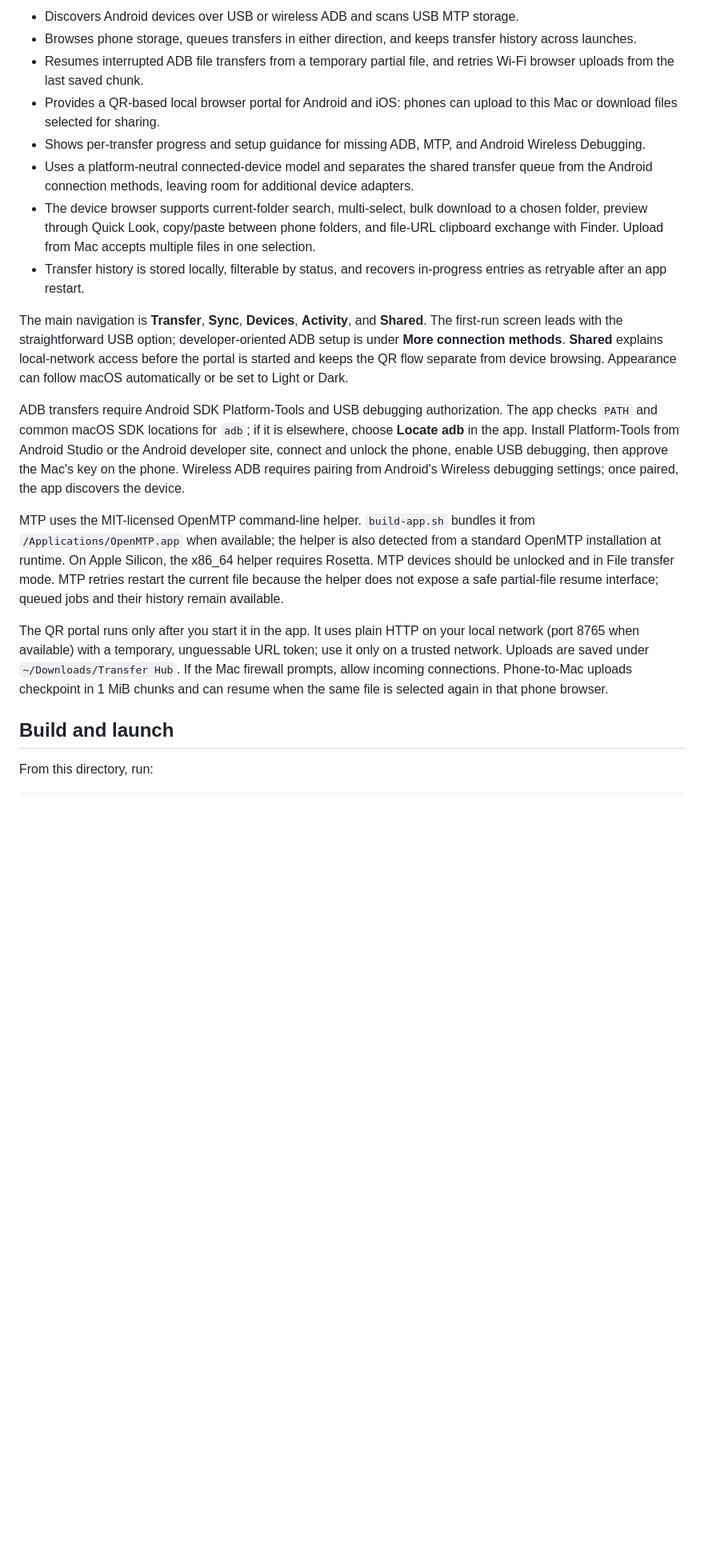
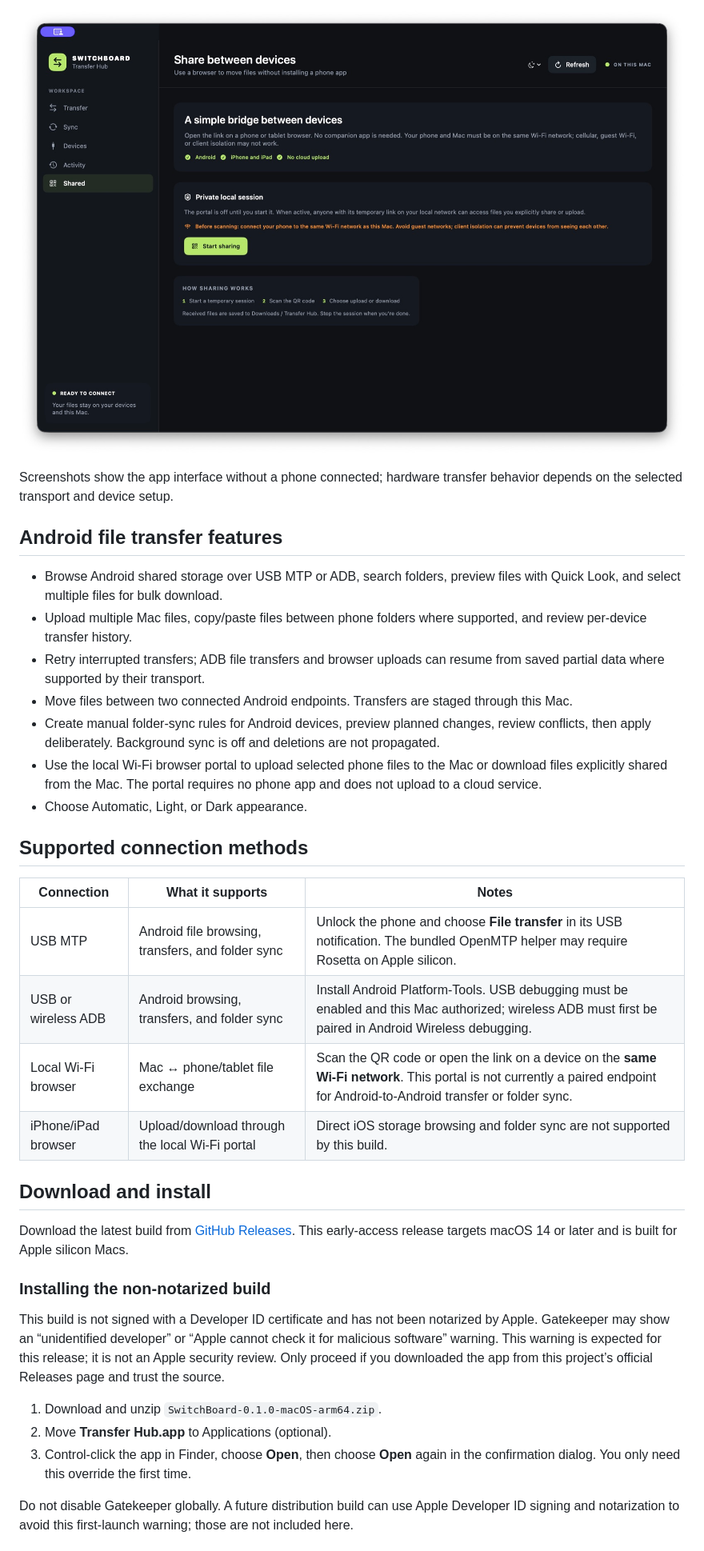
Before and after one commit to adityarajpt/SwitchBoard, a Markdown page: README.md, the part around the change printed below. Shown: that part at 80% size. Drawn GitHub-style; pictures changed too: docs/images/shared-wifi.jpg (added); blank space fills up the shorter version.

Commit message:
Improve README and add app screenshots

```diff
--- a/README.md
+++ b/README.md
@@ -16,21 +16,38 @@ ADB serials provide stable Android identities. The current OpenMTP helper does n
 
-- Discovers Android devices over USB or wireless ADB and scans USB MTP storage.
-- Browses phone storage, queues transfers in either direction, and keeps transfer history across launches.
-- Resumes interrupted ADB file transfers from a temporary partial file, and retries Wi-Fi browser uploads from the last saved chunk.
-- Provides a QR-based local browser portal for Android and iOS: phones can upload to this Mac or download files selected for sharing.
-- Shows per-transfer progress and setup guidance for missing ADB, MTP, and Android Wireless Debugging.
-- Uses a platform-neutral connected-device model and separates the shared transfer queue from the Android connection methods, leaving room for additional device adapters.
-- The device browser supports current-folder search, multi-select, bulk download to a chosen folder, preview through Quick Look, copy/paste between phone folders, and file-URL clipboard exchange with Finder. Upload from Mac accepts multiple files in one selection.
-- Transfer history is stored locally, filterable by status, and recovers in-progress entries as retryable after an app restart.
+![SwitchBoard local Wi-Fi sharing screen with same-network guidance](docs/images/shared-wifi.jpg)
 
-The main navigation is **Transfer**, **Sync**, **Devices**, **Activity**, and **Shared**. The first-run screen leads with the straightforward USB option; developer-oriented ADB setup is under **More connection methods**. **Shared** explains local-network access before the portal is started and keeps the QR flow separate from device browsing. Appearance can follow macOS automatically or be set to Light or Dark.
+Screenshots show the app interface without a phone connected; hardware transfer behavior depends on the selected transport and device setup.
 
-ADB transfers require Android SDK Platform-Tools and USB debugging authorization. The app checks `PATH` and common macOS SDK locations for `adb`; if it is elsewhere, choose **Locate adb** in the app. Install Platform-Tools from Android Studio or the Android developer site, connect and unlock the phone, enable USB debugging, then approve the Mac's key on the phone. Wireless ADB requires pairing from Android's Wireless debugging settings; once paired, the app discovers the device.
+## Android file transfer features
 
-MTP uses the MIT-licensed OpenMTP command-line helper. `build-app.sh` bundles it from `/Applications/OpenMTP.app` when available; the helper is also detected from a standard OpenMTP installation at runtime. On Apple Silicon, the x86_64 helper requires Rosetta. MTP devices should be unlocked and in File transfer mode. MTP retries restart the current file because the helper does not expose a safe partial-file resume interface; queued jobs and their history remain available.
+- Browse Android shared storage over USB MTP or ADB, search folders, preview files with Quick Look, and select multiple files for bulk download.
+- Upload multiple Mac files, copy/paste files between phone folders where supported, and review per-device transfer history.
+- Retry interrupted transfers; ADB file transfers and browser uploads can resume from saved partial data where supported by their transport.
+- Move files between two connected Android endpoints. Transfers are staged through this Mac.
+- Create manual folder-sync rules for Android devices, preview planned changes, review conflicts, then apply deliberately. Background sync is off and deletions are not propagated.
+- Use the local Wi-Fi browser portal to upload selected phone files to the Mac or download files explicitly shared from the Mac. The portal requires no phone app and does not upload to a cloud service.
+- Choose Automatic, Light, or Dark appearance.
 
-The QR portal runs only after you start it in the app. It uses plain HTTP on your local network (port 8765 when available) with a temporary, unguessable URL token; use it only on a trusted network. Uploads are saved under `~/Downloads/Transfer Hub`. If the Mac firewall prompts, allow incoming connections. Phone-to-Mac uploads checkpoint in 1 MiB chunks and can resume when the same file is selected again in that phone browser.
+## Supported connection methods
 
-## Build and launch
+| Connection | What it supports | Notes |
+| --- | --- | --- |
+| USB MTP | Android file browsing, transfers, and folder sync | Unlock the phone and choose **File transfer** in its USB notification. The bundled OpenMTP helper may require Rosetta on Apple silicon. |
+| USB or wireless ADB | Android browsing, transfers, and folder sync | Install Android Platform-Tools. USB debugging must be enabled and this Mac authorized; wireless ADB must first be paired in Android Wireless debugging. |
+| Local Wi-Fi browser | Mac ↔ phone/tablet file exchange | Scan the QR code or open the link on a device on the **same Wi-Fi network**. This portal is not currently a paired endpoint for Android-to-Android transfer or folder sync. |
+| iPhone/iPad browser | Upload/download through the local Wi-Fi portal | Direct iOS storage browsing and folder sync are not supported by this build. |
 
-From this directory, run:
+## Download and install
+
+Download the latest build from [GitHub Releases](https://github.com/adityarajpt/SwitchBoard/releases/latest). This early-access release targets macOS 14 or later and is built for Apple silicon Macs.
+
+### Installing the non-notarized build
+
+This build is not signed with a Developer ID certificate and has not been notarized by Apple. Gatekeeper may show an “unidentified developer” or “Apple cannot check it for malicious software” warning. This warning is expected for this release; it is not an Apple security review. Only proceed if you downloaded the app from this project’s official Releases page and trust the source.
+
+1. Download and unzip `SwitchBoard-0.1.0-macOS-arm64.zip`.
+2. Move **Transfer Hub.app** to Applications (optional).
+3. Control-click the app in Finder, choose **Open**, then choose **Open** again in the confirmation dialog. You only need this override the first time.
+
+Do not disable Gatekeeper globally. A future distribution build can use Apple Developer ID signing and notarization to avoid this first-launch warning; those are not included here.
+
```
Also changed, not shown: other parts of README.md (+33 -9 lines), docs/images/transfer-endpoints.jpg (added).
